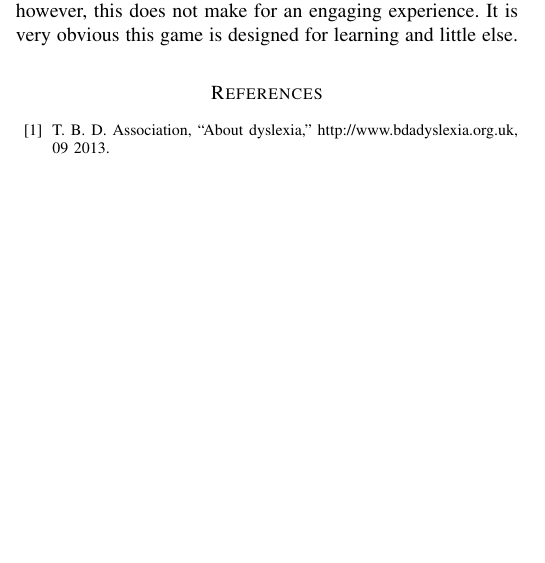
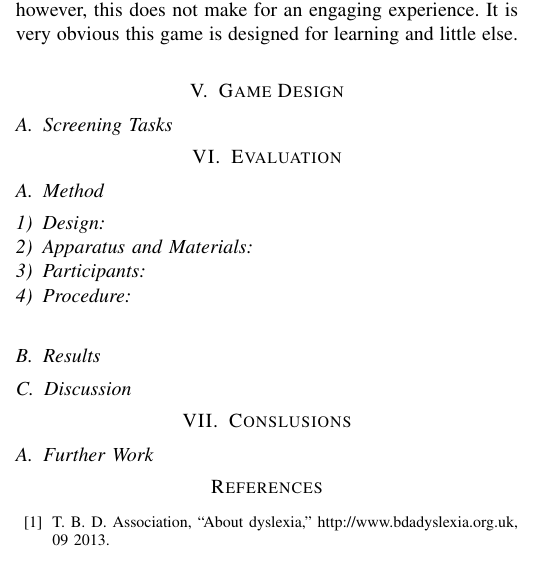
Before and after one commit to RosyTucker/DyslexiaProjectArticle, a LaTeX paper (acticle.tex): part of one column of page 4 of 5, cut so that both start at the same text, the shorter picture padded with empty space. Compiled offline with pdfLaTeX.

Commit message:
Add Titles for Final Sections

```diff
--- a/acticle.tex
+++ b/acticle.tex
@@ -5,6 +5,16 @@
 \usepackage{float}
 \usepackage{tikz}
 \usetikzlibrary{shapes,arrows}
+
+\newcommand{\inquote}[1]{\textit{``#1''}}
+\newcommand{\cquote}[1]{\begin{center}
+						\inquote{#1}
+					\end{center}
+					}
+\newcommand{\cquestion}[1]{\begin{center}
+							\textit{#1?}
+						\end{center}
+					}
 
 \begin{document}
 \title{\textbf{A Serious Game for Aiding the Screening of Dyslexia in Children and Young Adults}}
@@ -154,6 +164,18 @@ There has been previous attempts to complete similar work, however, very little
 
 \cite{Dyseggxia} is a paper which describes the creation of \textit{Dyseggxia}, a serious game designed to train the literacy skills of dyslexic individuals and not as a tool for screening or diagnosis.  Unlike this project, \cite{Dyseggxia} makes little attempt to hide its serious goals from users, nor does it attempt to limit the users exposure to tasks they are likely to find difficult, making them repeat the same task over and over until they work out the correct answer. Since the game is designed to train literacy skills it is inevitable that they will be at the forefront of the game, however, this does not make for an engaging experience. It is very obvious this game is designed for learning and little else.
 
+\section{Game Design}
+\subsection{Screening Tasks}
+\section{Evaluation}
+\subsection{Method}
+\subsubsection{Design}
+\subsubsection{Apparatus and Materials}
+\subsubsection{Participants}
+\subsubsection{Procedure}
+\subsection{Results}
+\subsection{Discussion}
+\section{Conslusions}
+\subsection{Further Work}
 \bibliography{references}
 \bibliographystyle{IEEEtran}
 \section{Appendix}
```
